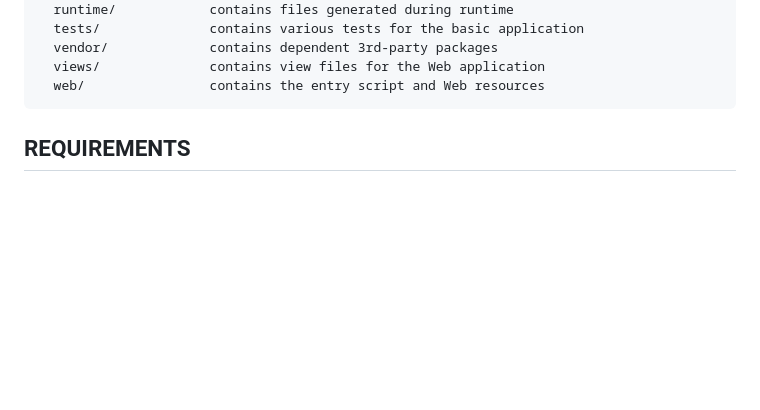
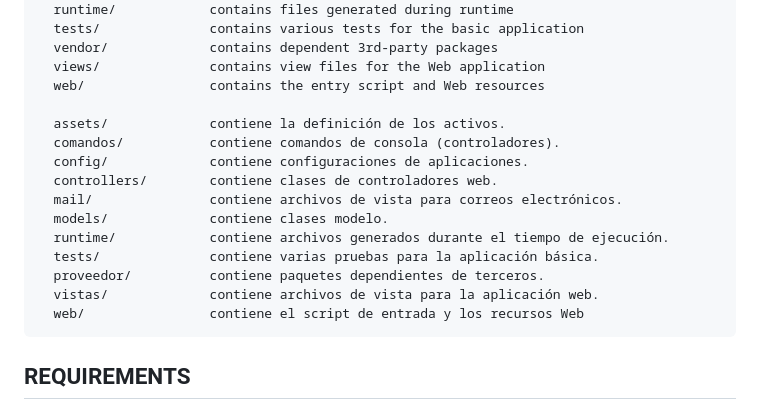
Before and after one commit to ThaylyOsi/Luminarias, a Markdown page: README.md, the part around the change. Drawn GitHub-style; blank space fills up the shorter version.

```diff
--- a/README.md
+++ b/README.md
@@ -31,6 +31,18 @@ DIRECTORY STRUCTURE
       vendor/             contains dependent 3rd-party packages
       views/              contains view files for the Web application
       web/                contains the entry script and Web resources
+
+      assets/             contiene la definición de los activos.
+      comandos/           contiene comandos de consola (controladores).
+      config/             contiene configuraciones de aplicaciones.
+      controllers/        contiene clases de controladores web.
+      mail/               contiene archivos de vista para correos electrónicos.
+      models/             contiene clases modelo.
+      runtime/            contiene archivos generados durante el tiempo de ejecución.
+      tests/              contiene varias pruebas para la aplicación básica.
+      proveedor/          contiene paquetes dependientes de terceros.
+      vistas/             contiene archivos de vista para la aplicación web.
+      web/                contiene el script de entrada y los recursos Web
 
 
 
```
